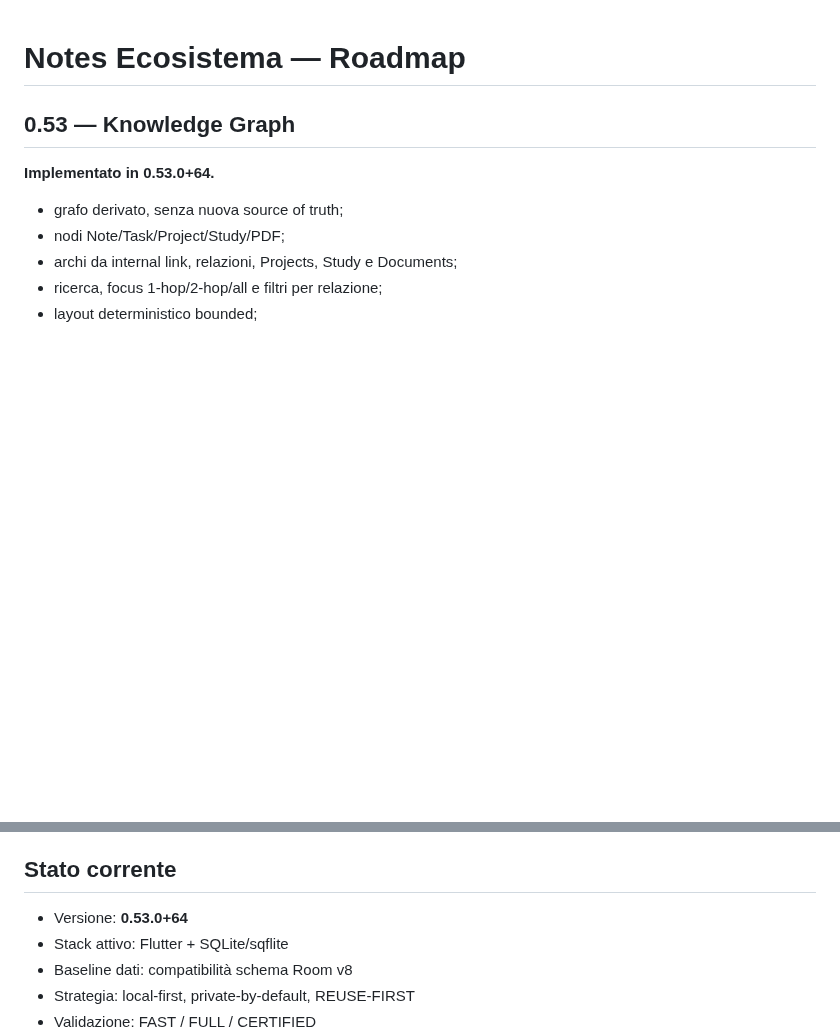
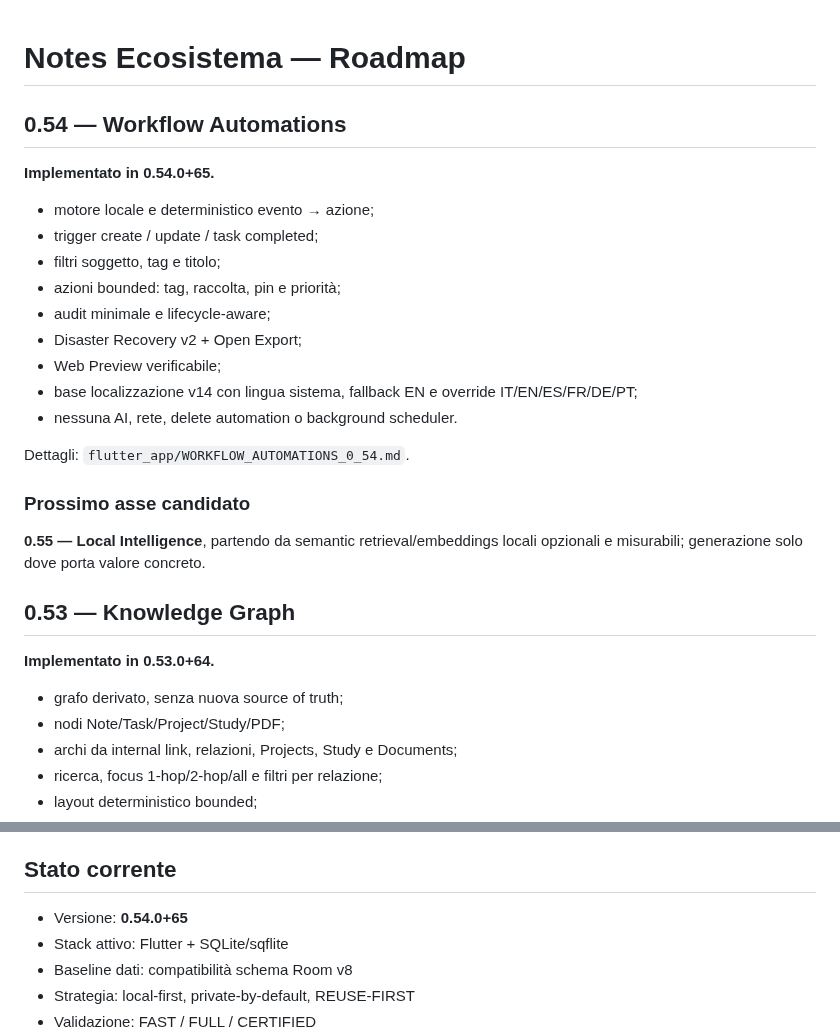
Before and after one commit to riccardopinato/Notes-Ecosistema, a Markdown page: ROADMAP.md, 2 parts joined by grey strips. GitHub-like rendering; blank space fills up the shorter version.

Commit message:
docs: advance roadmap to 0.54

```diff
--- a/ROADMAP.md
+++ b/ROADMAP.md
@@ -1,4 +1,24 @@
 # Notes Ecosistema — Roadmap
+
+## 0.54 — Workflow Automations
+
+**Implementato in 0.54.0+65.**
+
+- motore locale e deterministico evento → azione;
+- trigger create / update / task completed;
+- filtri soggetto, tag e titolo;
+- azioni bounded: tag, raccolta, pin e priorità;
+- audit minimale e lifecycle-aware;
+- Disaster Recovery v2 + Open Export;
+- Web Preview verificabile;
+- base localizzazione v14 con lingua sistema, fallback EN e override IT/EN/ES/FR/DE/PT;
+- nessuna AI, rete, delete automation o background scheduler.
+
+Dettagli: `flutter_app/WORKFLOW_AUTOMATIONS_0_54.md`.
+
+### Prossimo asse candidato
+
+**0.55 — Local Intelligence**, partendo da semantic retrieval/embeddings locali opzionali e misurabili; generazione solo dove porta valore concreto.
 
 ## 0.53 — Knowledge Graph
 
@@ -159,7 +179,7 @@ P6 resta **non avviata** fino alla chiusura della stabilizzazione. Il gate FULL
 
 ## Stato corrente
 
-- Versione: **0.53.0+64**
+- Versione: **0.54.0+65**
 - Stack attivo: Flutter + SQLite/sqflite
 - Baseline dati: compatibilità schema Room v8
 - Strategia: local-first, private-by-default, REUSE-FIRST
```
